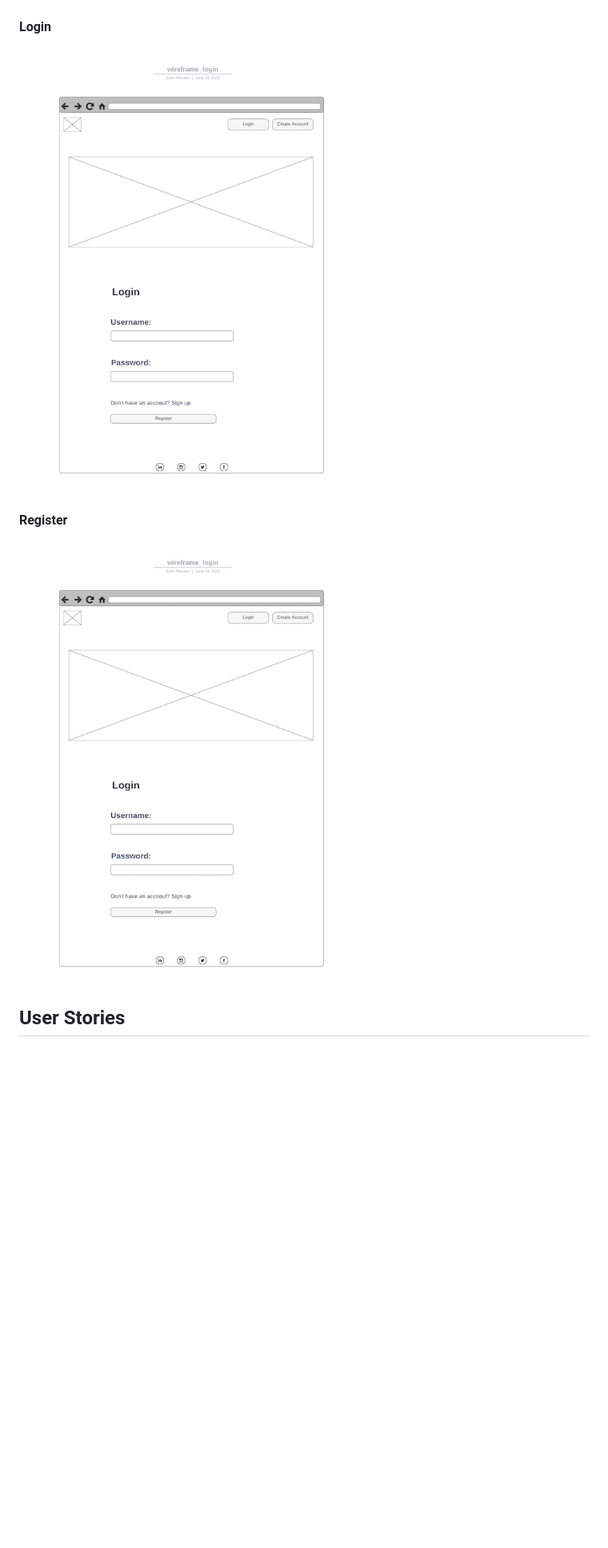
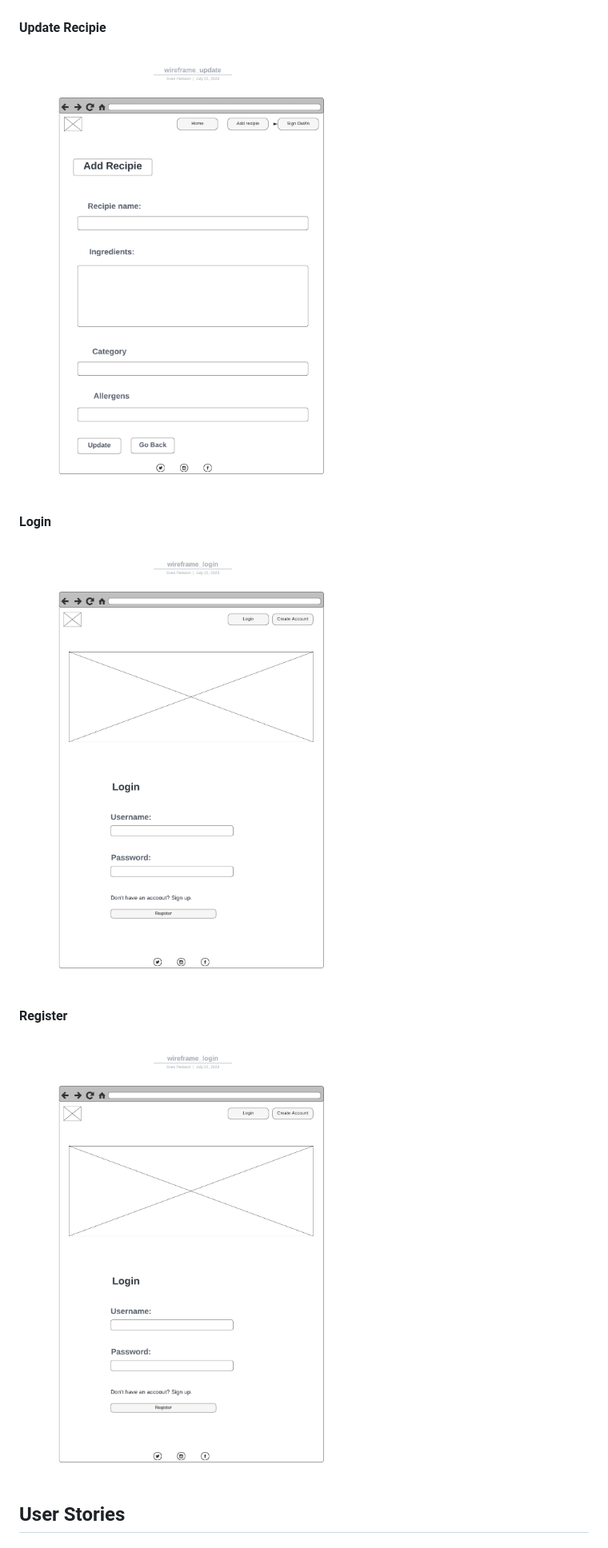
Before and after one commit to sven-cork/django-bakery, a Markdown page: README.md, the part around one of its changes. Shown at 80% size. Rendered like a GitHub page; pictures changed too: assets/images/wireframe_add_recipie.png, assets/images/wireframe_login.png, assets/images/wireframe_update.png (added); blank space fills up the shorter version.

```diff
--- a/README.md
+++ b/README.md
@@ -62,10 +57,13 @@ The live website can be accessed here <link>
   #### Add Recipie
 ![Add recipie](assets/images/wireframe_add_recipie.png)
+
+  #### Update Recipie
+![Add recipie](assets/images/wireframe_update.png)
 
   #### Login
 ![Add recipie](assets/images/wireframe_login.png)
 
-#### Register
+  #### Register
 ![Add recipie](assets/images/wireframe_login.png)
 
 ## User Stories
```
Also changed, not shown: other parts of README.md (+30 -16 lines), TEST_VALIDATION.md (+12 -7 lines), assets/images/iphone12pro.png (added), assets/images/wireframe_django_home.png, assets/images/wireframes_view_recipie.png (added), 4 other files.
